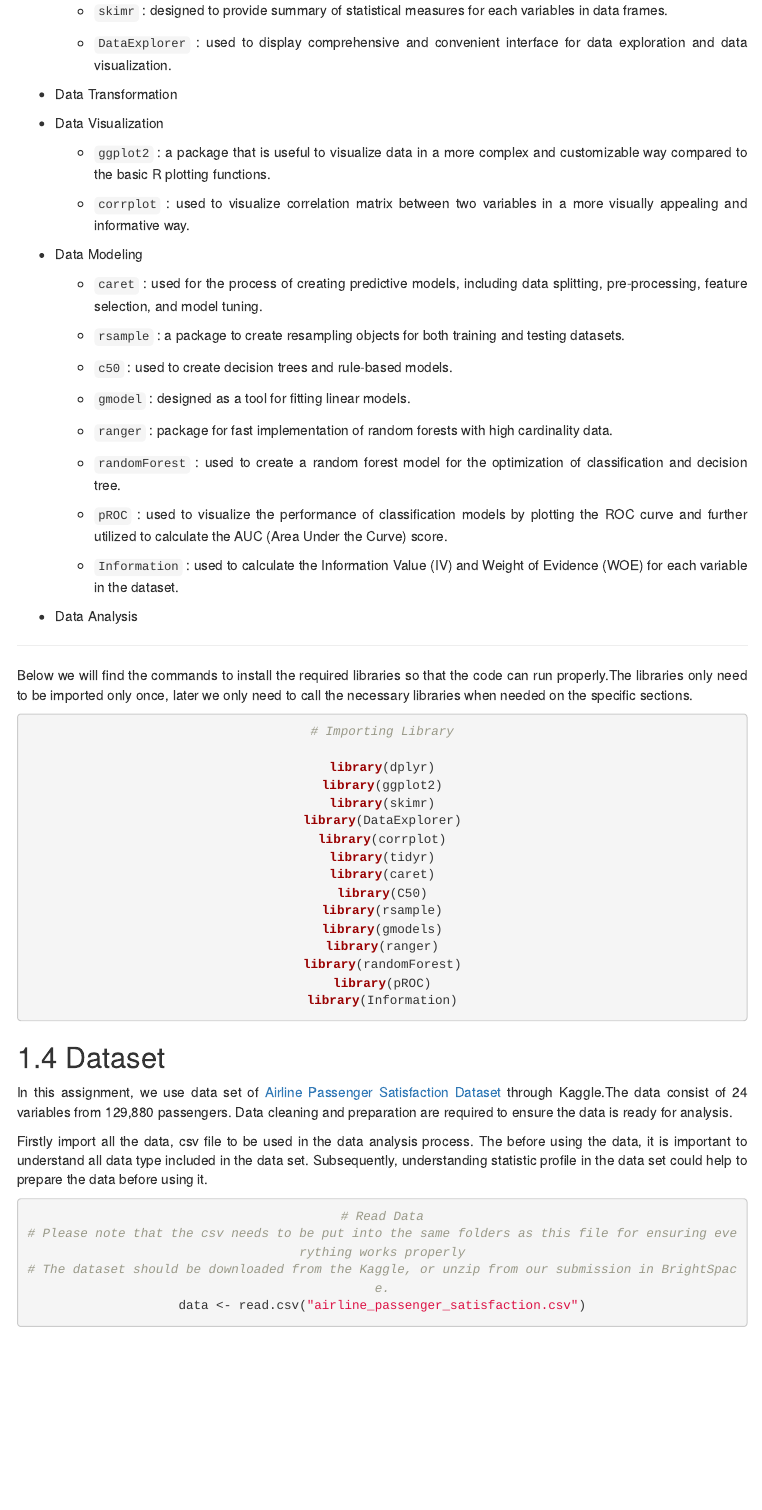
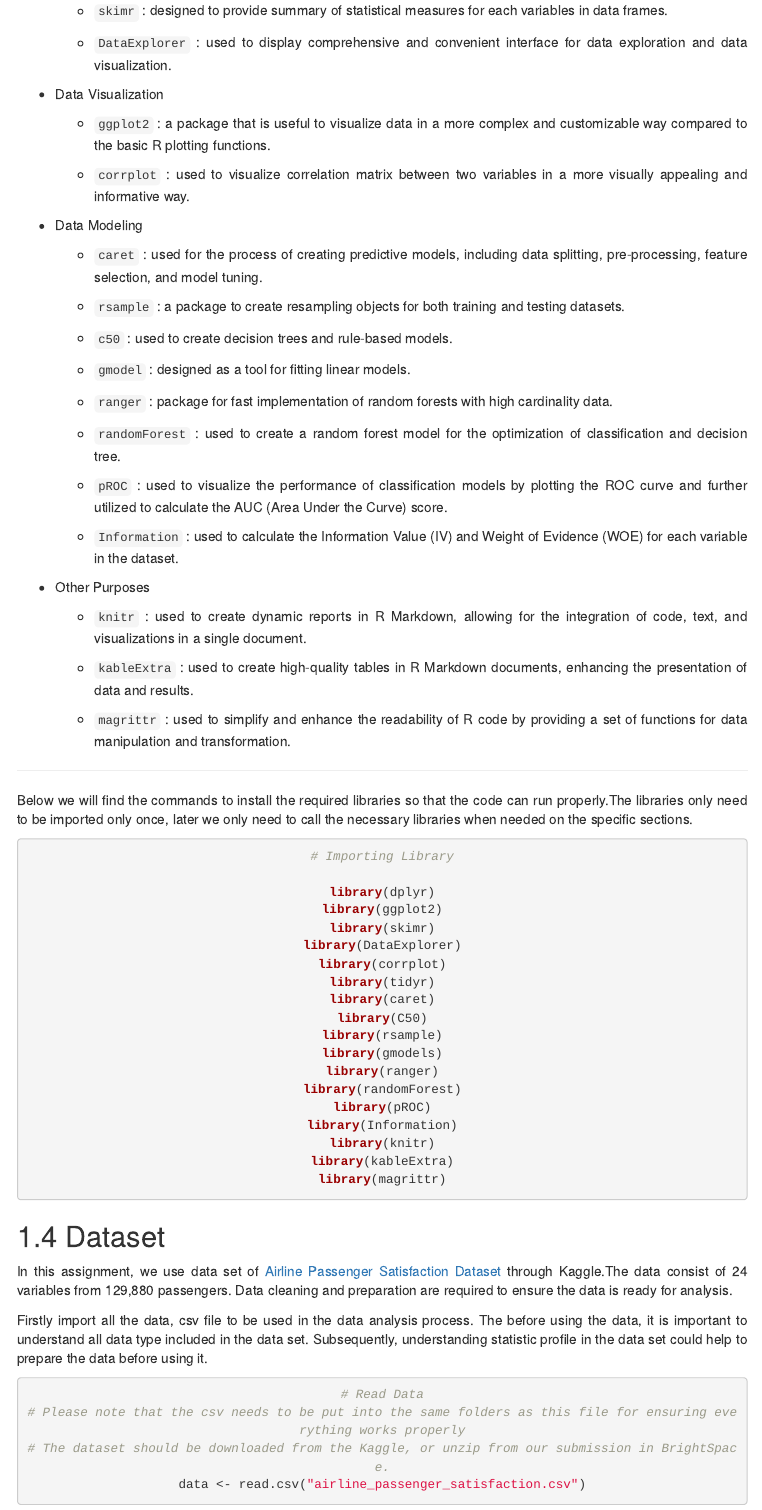
Before and after one commit to mwinata-tudelft/business_analytics_group_17, an R Markdown document (Draft Business Analytics Assignment Group 17.Rmd): the page in a window 1100 px wide, from 1770 px down. Rendered offline with R 4.5, knitr and Pandoc, with nearby package versions; some code elsewhere in the file could not run offline; menus at the side of the page are left out.

Commit message:
Add files via upload
latest update 1.3 Setting up the R Workplace

````diff
--- a/Draft Business Analytics Assignment Group 17.Rmd
+++ b/Draft Business Analytics Assignment Group 17.Rmd
@@ -75,8 +75,6 @@ Besides the Basic R Functions, this project uses multiple packages to enhance th
 
     -   `DataExplorer` : used to display comprehensive and convenient interface for data exploration and data visualization.
 
--   Data Transformation
-
 -   Data Visualization
 
     -   `ggplot2` : a package that is useful to visualize data in a more complex and customizable way compared to the basic R plotting functions.
@@ -101,7 +99,13 @@ Besides the Basic R Functions, this project uses multiple packages to enhance th
 
     -   `Information` : used to calculate the Information Value (IV) and Weight of Evidence (WOE) for each variable in the dataset.
 
--   Data Analysis
+-   Other Purposes
+
+    -   `knitr` : used to create dynamic reports in R Markdown, allowing for the integration of code, text, and visualizations in a single document.
+
+    -   `kableExtra` : used to create high-quality tables in R Markdown documents, enhancing the presentation of data and results.
+
+    -   `magrittr` : used to simplify and enhance the readability of R code by providing a set of functions for data manipulation and transformation.
 
 ------------------------------------------------------------------------
 
@@ -124,6 +128,9 @@ library(ranger)
 library(randomForest)
 library(pROC)
 library(Information)
+library(knitr)
+library(kableExtra)
+library(magrittr)
 
 ```
 
````
